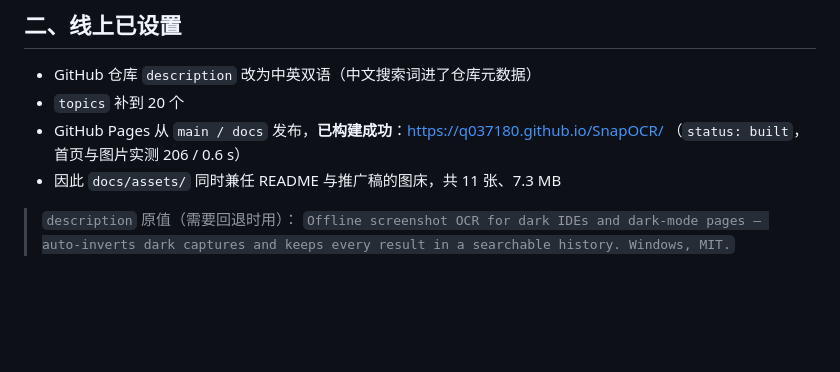
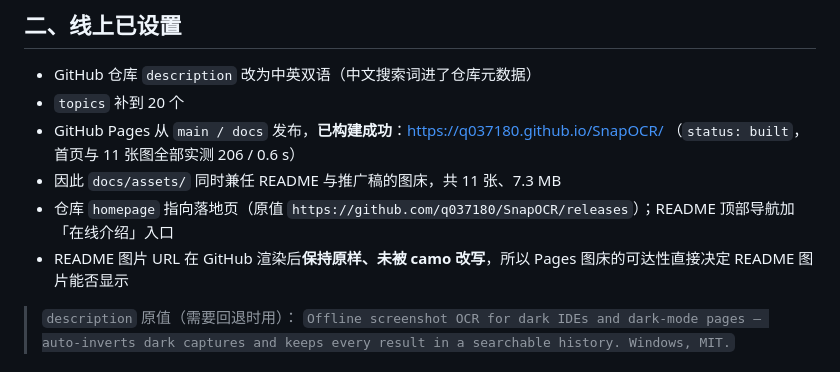
Before and after one commit to q037180/SnapOCR, a Markdown page: launch/EXPOSURE-SETUP.md, the part around the change. Rendered like a GitHub page; blank space fills up the shorter version.

Commit message:
docs: README 顶部加在线介绍入口，仓库 homepage 指向落地页

```diff
--- a/launch/EXPOSURE-SETUP.md
+++ b/launch/EXPOSURE-SETUP.md
@@ -23,8 +23,10 @@
 
 - GitHub 仓库 `description` 改为中英双语（中文搜索词进了仓库元数据）
 - `topics` 补到 20 个
-- GitHub Pages 从 `main / docs` 发布，**已构建成功**：https://q037180.github.io/SnapOCR/ （`status: built`，首页与图片实测 206 / 0.6 s）
+- GitHub Pages 从 `main / docs` 发布，**已构建成功**：https://q037180.github.io/SnapOCR/ （`status: built`，首页与 11 张图全部实测 206 / 0.6 s）
 - 因此 `docs/assets/` 同时兼任 README 与推广稿的图床，共 11 张、7.3 MB
+- 仓库 `homepage` 指向落地页（原值 `https://github.com/q037180/SnapOCR/releases`）；README 顶部导航加「在线介绍」入口
+- README 图片 URL 在 GitHub 渲染后**保持原样、未被 camo 改写**，所以 Pages 图床的可达性直接决定 README 图片能否显示
 
 > `description` 原值（需要回退时用）：
 > `Offline screenshot OCR for dark IDEs and dark-mode pages — auto-inverts dark captures and keeps every result in a searchable history. Windows, MIT.`
```
Also changed, not shown: README.md (+1 -1 lines).
